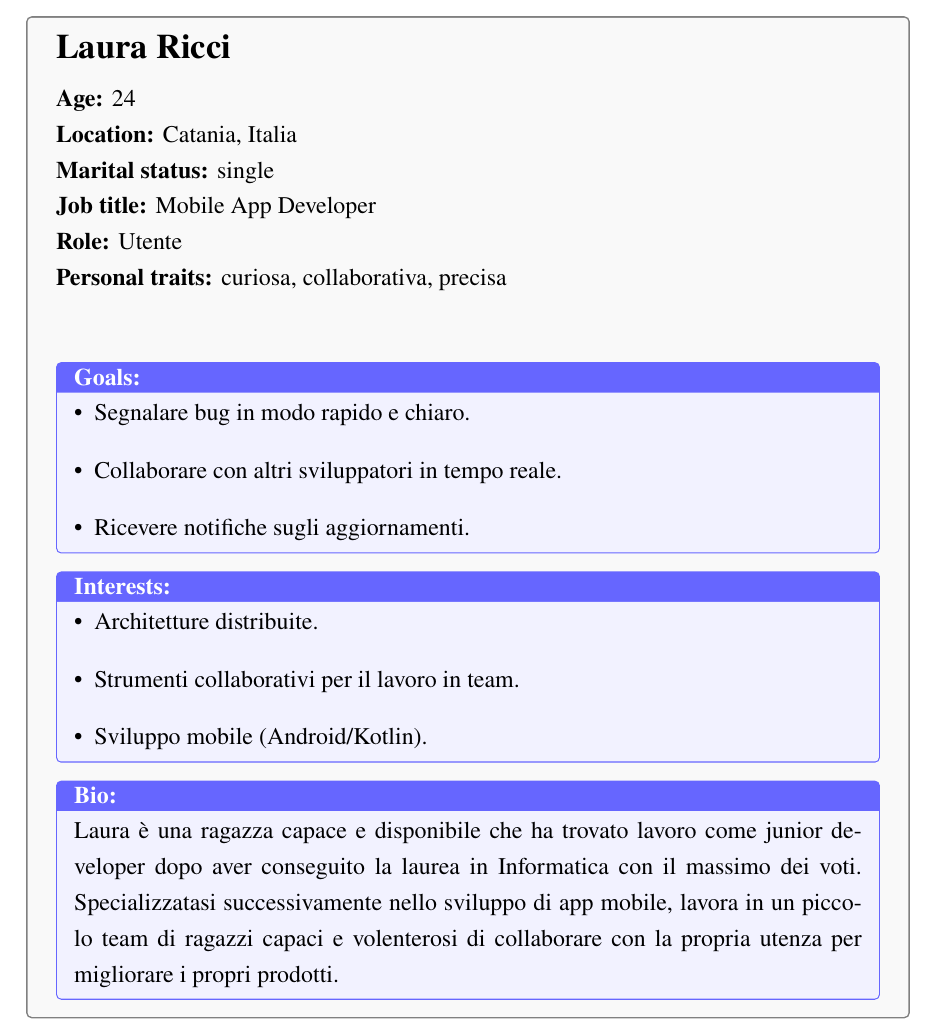
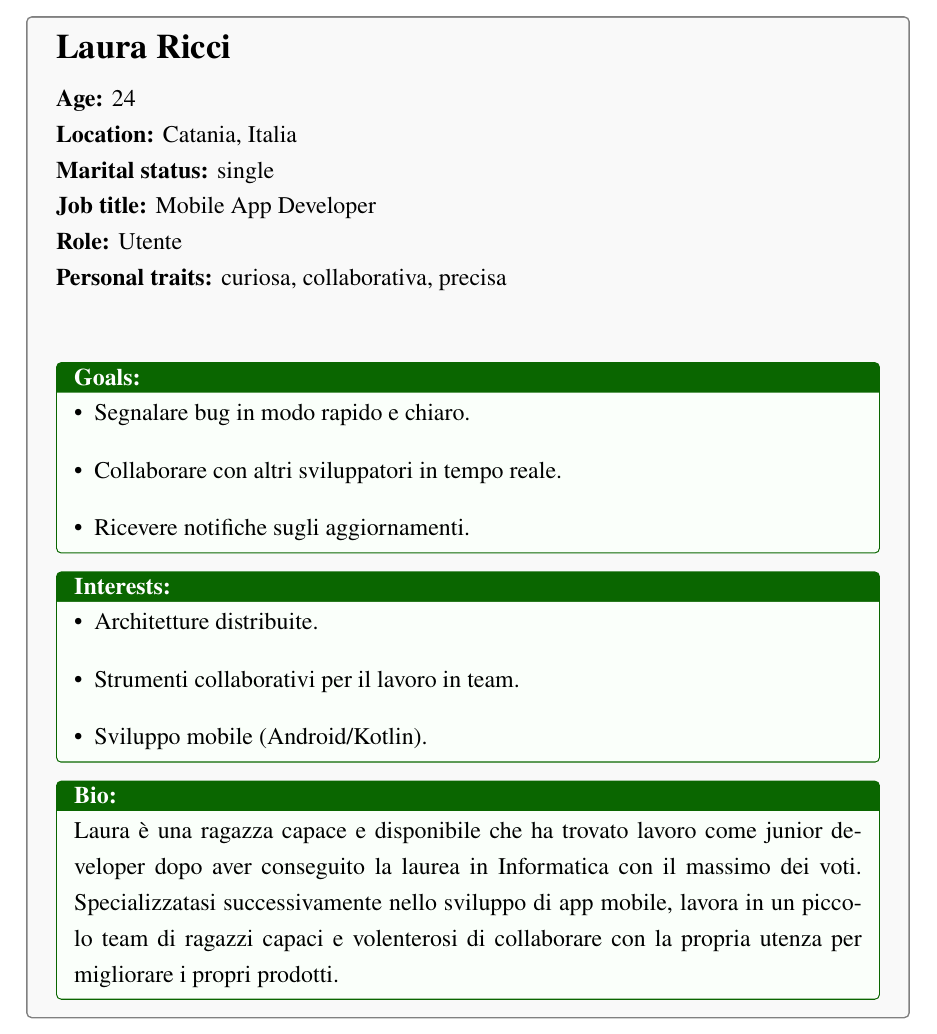
Before and after one commit to xFireFox27/BugBoard26-INGSW2526_015, a LaTeX document (Documentazione/main.tex): part of page 11 of 16, cut so that both start at the same text. Compiled offline with pdfLaTeX.

Commit message:
correzione colori tabelle personas

```diff
--- a/Documentazione/main.tex
+++ b/Documentazione/main.tex
@@ -19,8 +19,8 @@
 
 % Definizione del comando \persona - versione con ambiente
 \newtcolorbox{infobox}[1][]{
-  colback=blue!5,
-  colframe=blue!60,
+  colback=green!2,
+  colframe=green!90!yellow!40!black,
   fonttitle=\bfseries,
   title=#1,
   left=2mm, right=2mm, top=1mm, bottom=1mm,
```
Also changed, not shown: Documentazione/main.pdf, 2 other files.
